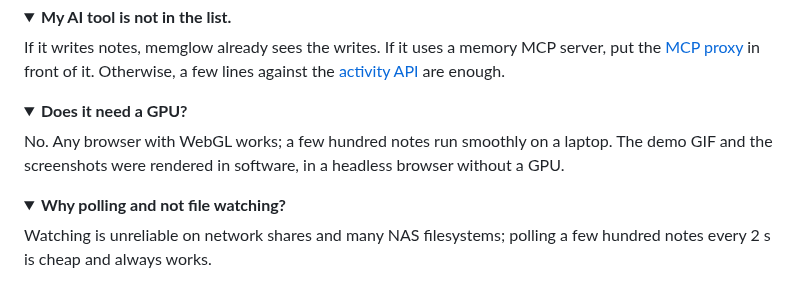
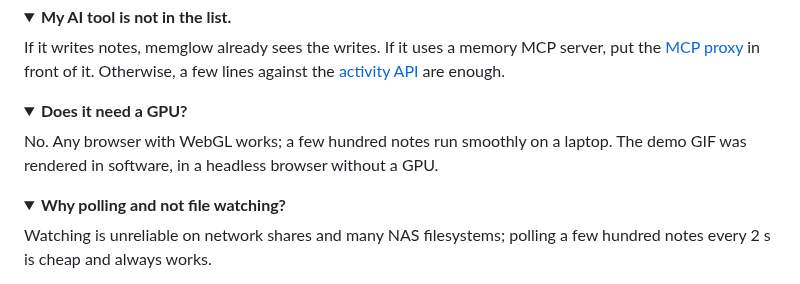
Before and after one commit to R0zumnik/memglow, a Markdown page: README.md, the part around one of its changes. Drawn GitHub-style; folded sections open.

```diff
--- a/README.md
+++ b/README.md
@@ -417,8 +418,8 @@ If it writes notes, memglow already sees the writes. If it uses a memory MCP ser
 <details>
 <summary><b>Does it need a GPU?</b></summary>
 
-No. Any browser with WebGL works; a few hundred notes run smoothly on a laptop. The demo GIF and
-the screenshots were rendered in software, in a headless browser without a GPU.
+No. Any browser with WebGL works; a few hundred notes run smoothly on a laptop. The demo GIF was
+rendered in software, in a headless browser without a GPU.
 </details>
 
 <details>
```
Also changed, not shown: other parts of README.md (+5 -4 lines), CHANGELOG.md (+14 -0 lines), docs/assets/screenshot-cost.png (added), docs/assets/screenshot-overview.png, docs/assets/screenshot-search.png, docs/assets/screenshot-settings.png, docs/assets/screenshot-write.png, 4 other files.
